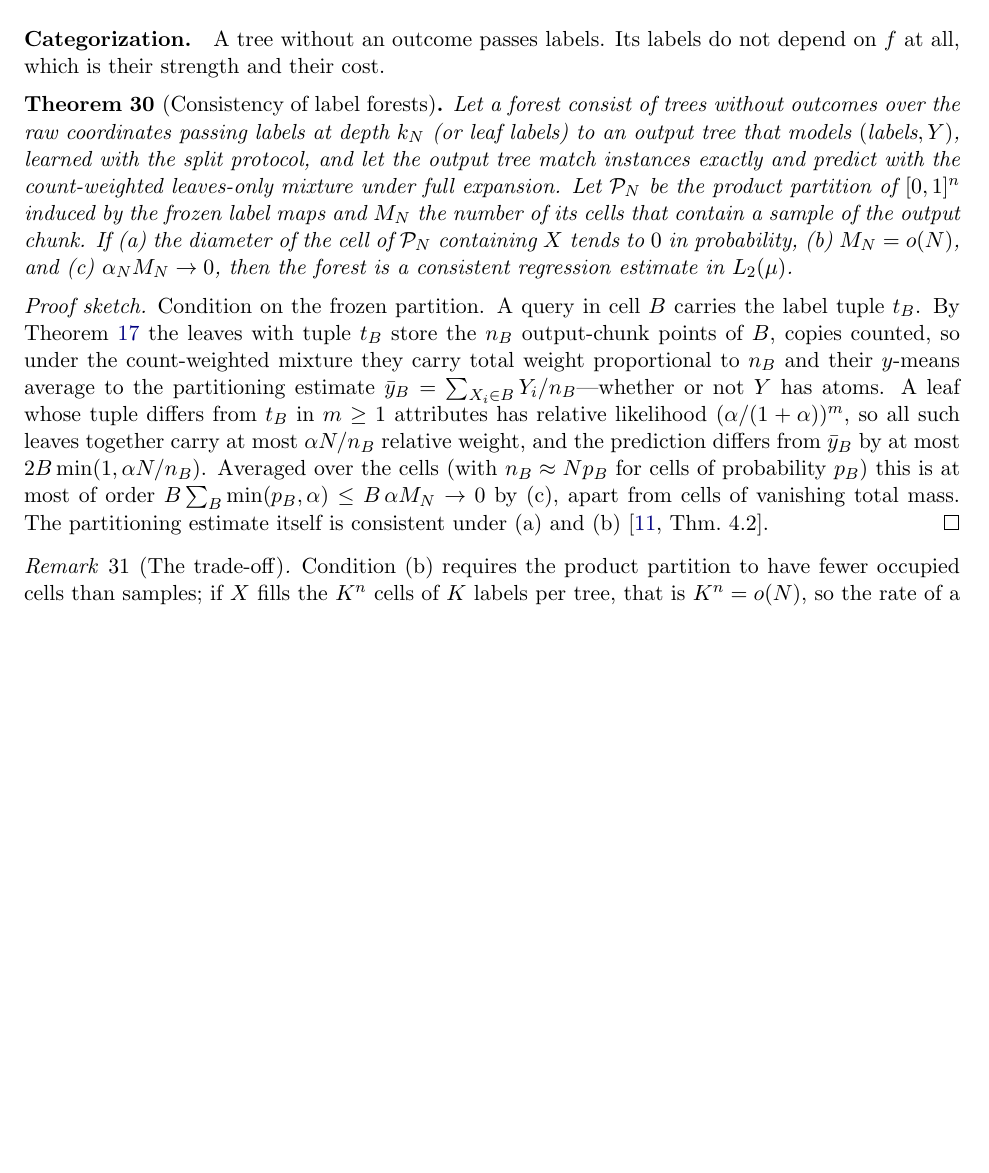
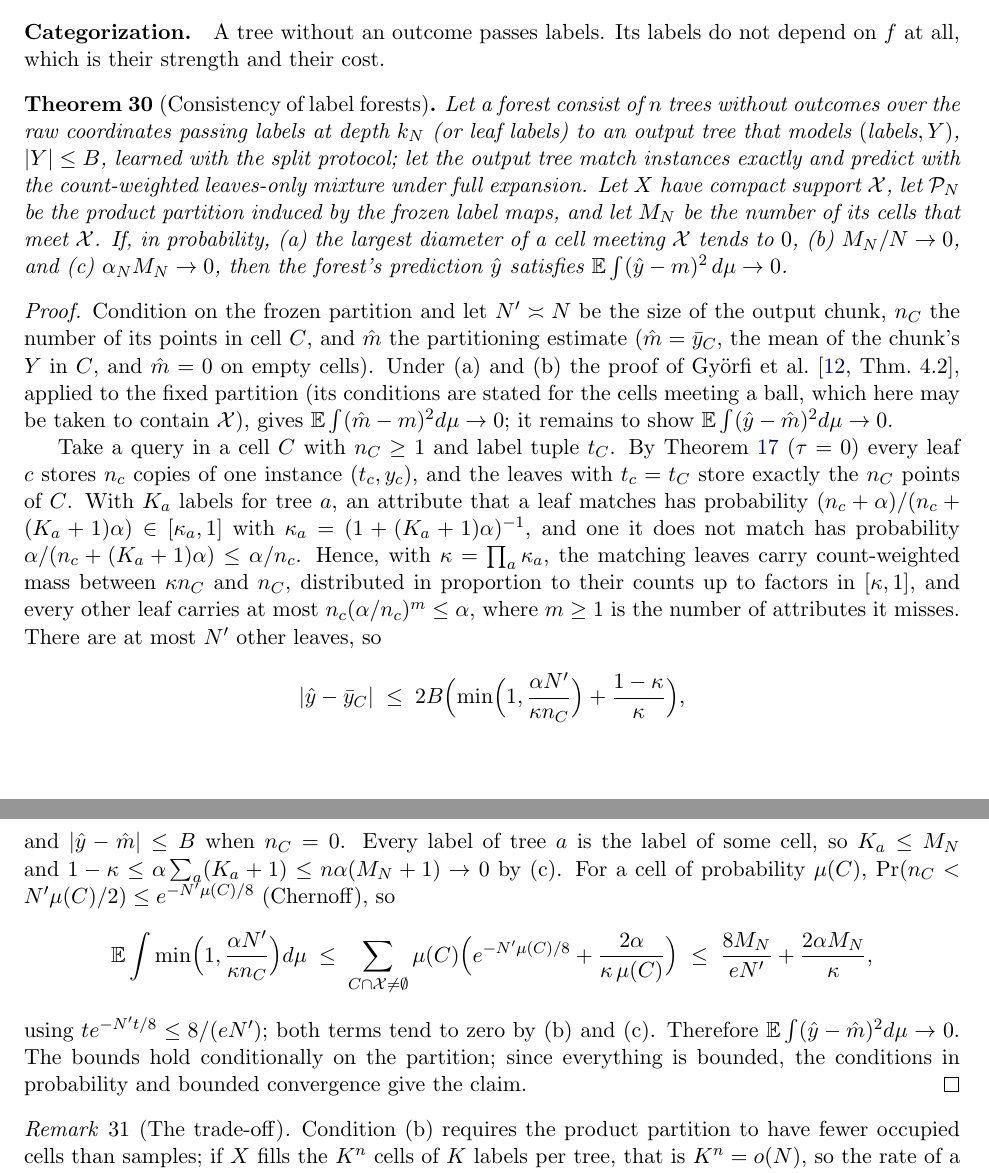
Before and after one commit to karthiksing05/cobweb-forest, a LaTeX paper (theory/main.tex): part of page 14 of 29 before the commit and two parts of pages 14 and 15 of 29 after it, the two joined at a grey line, cut so that both start at the same text, the shorter picture padded with empty space. Compiled offline with pdfLaTeX.

Commit message:
Label-forest consistency: full proof (count weighting, Chernoff for sparse cells); limitations updated; Einmahl-Mason citation
Co-Authored-By: Claude Opus 5.5 <noreply@anthropic.com>

```diff
--- a/theory/main.tex
+++ b/theory/main.tex
@@ -871,28 +875,49 @@ A tree without an outcome passes labels.  Its labels do not depend on $f$ at all
 is their strength and their cost.
 
 \begin{theorem}[Consistency of label forests]\label{thm:labelcons}
-Let a forest consist of trees without outcomes over the raw coordinates passing labels
-at depth $k_N$ (or leaf labels) to an output tree that models $(\text{labels},Y)$, learned
-with the split protocol, and let the output tree match instances exactly and predict with
-the count-weighted leaves-only mixture under full expansion.  Let $\mathcal P_N$ be the
-product partition of $[0,1]^n$ induced by the frozen label maps and $M_N$ the number of
-its cells that contain a sample of the output chunk.  If (a)~the diameter of the cell of
-$\mathcal P_N$ containing $X$ tends to $0$ in probability, (b)~$M_N=o(N)$, and
-(c)~$\alpha_NM_N\to0$, then the forest is a consistent regression estimate in $L_2(\mu)$.
+Let a forest consist of $n$ trees without outcomes over the raw coordinates passing labels
+at depth $k_N$ (or leaf labels) to an output tree that models $(\text{labels},Y)$, $|Y|\le B$,
+learned with the split protocol; let the output tree match instances exactly and
+predict with the count-weighted leaves-only mixture under full expansion.  Let $X$ have
+compact support $\mathcal X$, let $\mathcal P_N$ be the product partition induced by the
+frozen label maps, and let $M_N$ be the number of its cells that meet $\mathcal X$.  If,
+in probability, (a)~the largest diameter of a cell meeting $\mathcal X$ tends to $0$,
+(b)~$M_N/N\to0$, and (c)~$\alpha_NM_N\to0$, then the forest's prediction $\hy$ satisfies
+$\E\int(\hy-m)^2\,d\mu\to0$.
 \end{theorem}
-\begin{proof}[Proof sketch]
-Condition on the frozen partition.  A query in cell $B$ carries the label tuple $t_B$.  By
-\cref{lem:leaves} the leaves with tuple $t_B$ store the $n_B$ output-chunk points of $B$,
-copies counted, so under the count-weighted mixture they carry total weight proportional
-to $n_B$ and their $y$-means average to the partitioning estimate
-$\bar y_B=\sum_{X_i\in B}Y_i/n_B$---whether or not $Y$ has atoms.  A leaf whose tuple
-differs from $t_B$ in $m\ge1$ attributes has relative likelihood $(\alpha/(1+\alpha))^m$, so
-all such leaves together carry at most $\alpha N/n_B$ relative weight, and the prediction
-differs from $\bar y_B$ by at most $2B\min(1,\alpha N/n_B)$.  Averaged over the cells
-(with $n_B\approx Np_B$ for cells of probability $p_B$) this is at most of order
-$B\sum_B\min(p_B,\alpha)\le B\,\alpha M_N\to0$ by (c), apart from cells of vanishing total
-mass.  The partitioning estimate itself is consistent under (a) and (b)
-\citep[Thm.~4.2]{gyorfi2002}.
+\begin{proof}
+Condition on the frozen partition and let $N'\asymp N$ be the size of the output chunk,
+$n_C$ the number of its points in cell $C$, and $\hat m$ the partitioning estimate
+($\hat m=\bar y_C$, the mean of the chunk's $Y$ in $C$, and $\hat m=0$ on empty cells).
+Under (a) and (b) the proof of \citet[Thm.~4.2]{gyorfi2002}, applied to the fixed
+partition (its conditions are stated for the cells meeting a ball, which here may be
+taken to contain $\mathcal X$), gives $\E\int(\hat m-m)^2d\mu\to0$; it remains to show
+$\E\int(\hy-\hat m)^2d\mu\to0$.
+
+Take a query in a cell $C$ with $n_C\ge1$ and label tuple $t_C$.  By \cref{lem:leaves}
+($\tau=0$) every leaf $c$ stores $n_c$ copies of one instance $(t_c,y_c)$, and the leaves
+with $t_c=t_C$ store exactly the $n_C$ points of $C$.  With $K_a$ labels for tree $a$, an
+attribute that a leaf matches has probability
+$(n_c+\alpha)/(n_c+(K_a+1)\alpha)\in[\kappa_a,1]$ with $\kappa_a=(1+(K_a+1)\alpha)^{-1}$, and
+one it does not match has probability $\alpha/(n_c+(K_a+1)\alpha)\le\alpha/n_c$.  Hence,
+with $\kappa=\prod_a\kappa_a$, the matching leaves carry count-weighted mass between
+$\kappa n_C$ and $n_C$, distributed in proportion to their counts up to factors in
+$[\kappa,1]$, and every other leaf carries at most $n_c(\alpha/n_c)^m\le\alpha$, where
+$m\ge1$ is the number of attributes it misses.  There are at most $N'$ other leaves, so
+\[
+  |\hy-\bar y_C|\;\le\;2B\Bigl(\min\Bigl(1,\frac{\alpha N'}{\kappa n_C}\Bigr)+\frac{1-\kappa}{\kappa}\Bigr),
+\]
+and $|\hy-\hat m|\le B$ when $n_C=0$.  Every label of tree $a$ is the label of some cell,
+so $K_a\le M_N$ and $1-\kappa\le\alpha\sum_a(K_a+1)\le n\alpha(M_N+1)\to0$ by (c).  For a cell of probability $\mu(C)$,
+$\Pr(n_C<N'\mu(C)/2)\le e^{-N'\mu(C)/8}$ (Chernoff), so
+\[
+  \E\int\min\Bigl(1,\frac{\alpha N'}{\kappa n_C}\Bigr)d\mu\;\le\;
+  \sum_{C\cap\mathcal X\ne\emptyset}\mu(C)\Bigl(e^{-N'\mu(C)/8}+\frac{2\alpha}{\kappa\,\mu(C)}\Bigr)
+  \;\le\;\frac{8M_N}{eN'}+\frac{2\alpha M_N}{\kappa},
+\]
+using $te^{-N't/8}\le8/(eN')$; both terms tend to zero by (b) and (c).  Therefore $\E\int(\hy-\hat m)^2d\mu\to0$.  The bounds hold conditionally on the
+partition; since everything is bounded, the conditions in probability and bounded
+convergence give the claim.
 \end{proof}
 
 \begin{remark}[The trade-off]\label{rem:tradeoff}
```
Also changed, not shown: theory/refs.bib (+9 -0 lines), verification/REVIEW.md (+31 -1 lines), theory/main.pdf, theory/main.tex (32 more changed lines), 4 other files.
